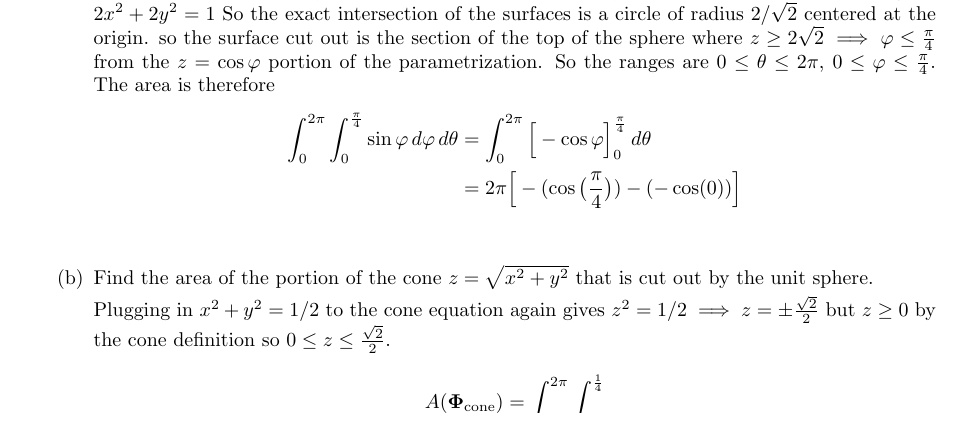
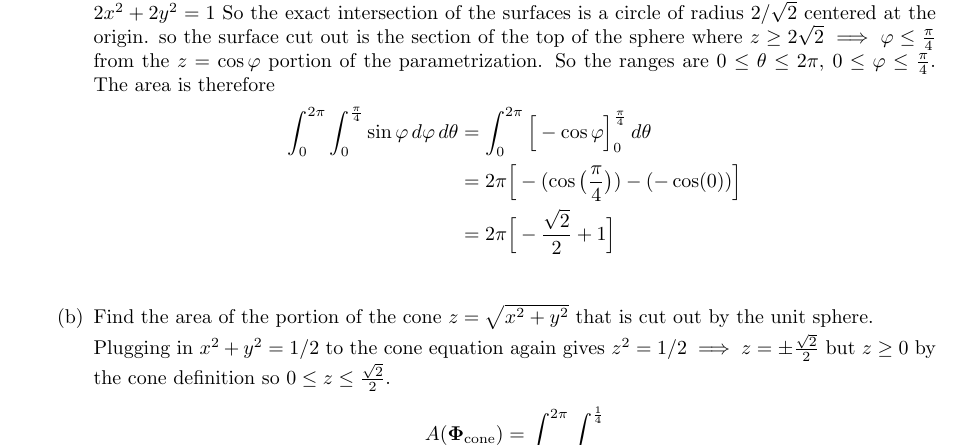
Before and after one commit to poonkeegan/school, a LaTeX document (matb42/a7.tex): part of page 2 of 4, cut so that both start at the same text. Compiled offline with pdfLaTeX.

Commit message:
Tue Mar  6 16:52:06 EST 2018

```diff
--- a/matb42/a7.tex
+++ b/matb42/a7.tex
@@ -97,6 +97,7 @@ Mar 13th 2018}
         \begin{align*}
             \int_0^{2\pi} \int_0^{\frac{\pi}{4}} \sin \varphi \, d\varphi \, d\theta &= \int_0^{2\pi} \Big[ -\cos \varphi \Big]_0^{\frac{\pi}{4}} \, d\theta \\
             &= 2\pi \Big[-(\cos\big(\frac{\pi}{4}\big)) - (-\cos(0))\Big] \\
+            &= 2\pi \Big[-\frac{\sqrt{2}}{2} + 1\Big] \\
         \end{align*}
 
         \item Find the area of the portion of the cone $z = \sqrt{x^2+y^2}$ that is cut out by the unit sphere.
```
Also changed, not shown: matb42/a7.pdf.
